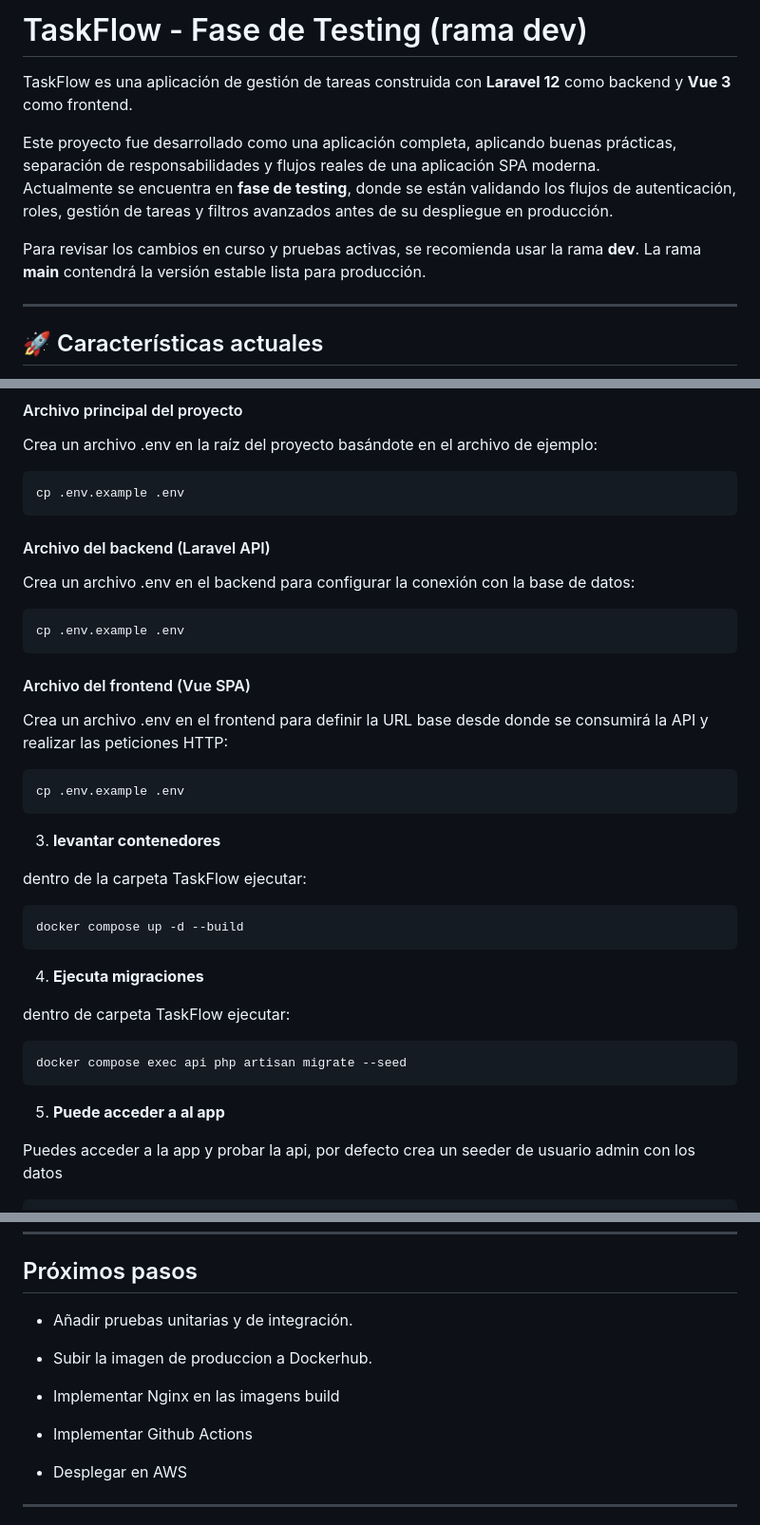
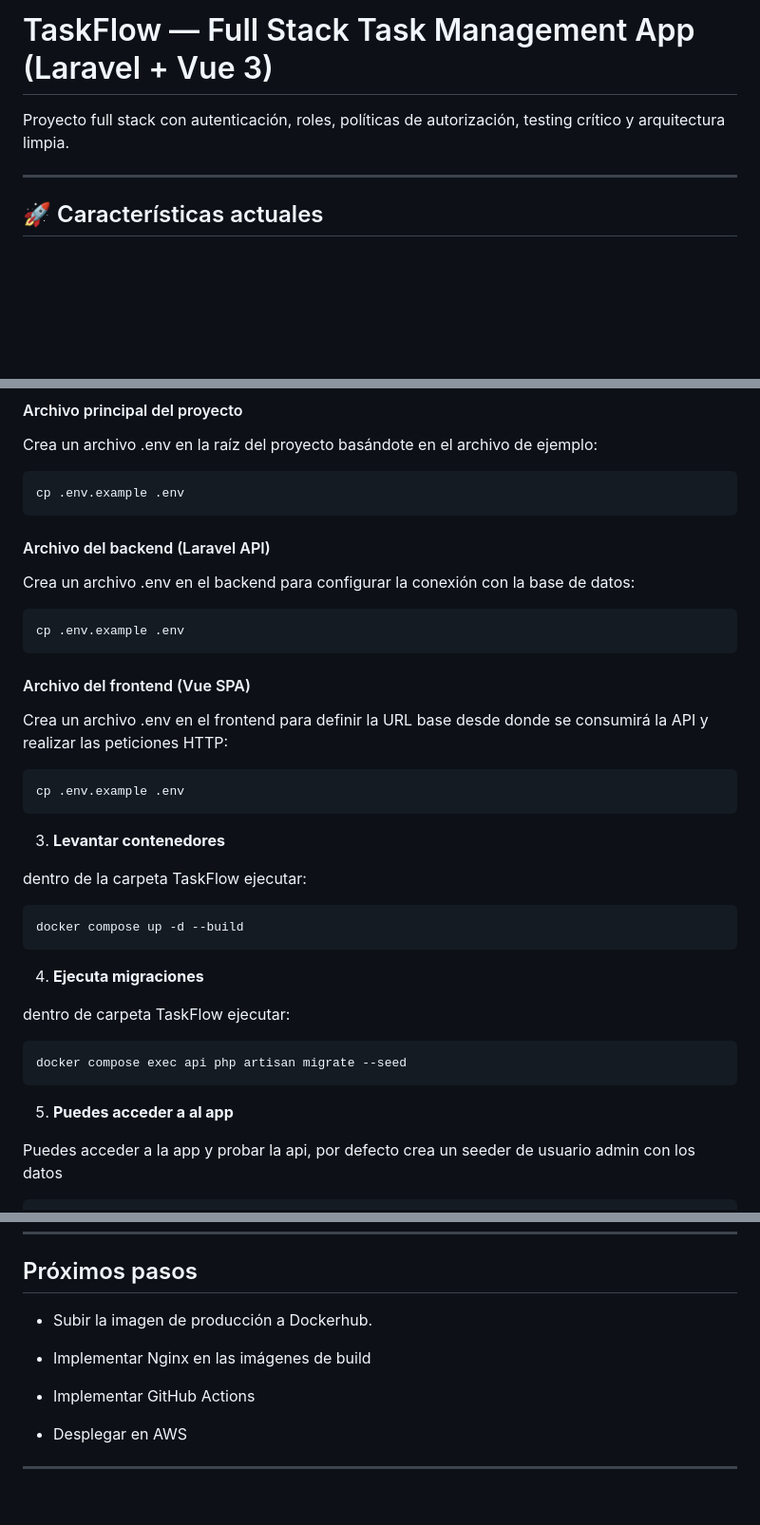
Before and after one commit to WilferBru/TaskFlow, a Markdown page: README.md, 3 parts joined by grey strips. Shown at 95% size. GitHub-like rendering; blank space fills up the shorter version.

````diff
--- a/README.md
+++ b/README.md
@@ -1,12 +1,6 @@
-# TaskFlow - Fase de Testing (rama dev)
+# TaskFlow — Full Stack Task Management App (Laravel + Vue 3)
 
-TaskFlow es una aplicación de gestión de tareas construida con **Laravel 12** como backend y **Vue 3** como frontend.
-
-Este proyecto fue desarrollado como una aplicación completa, aplicando buenas prácticas, separación de responsabilidades y flujos reales de una aplicación SPA moderna.
-Actualmente se encuentra en **fase de testing**, donde se están validando los flujos de autenticación, roles, gestión de tareas y filtros avanzados antes de su despliegue en producción.
-
-Para revisar los cambios en curso y pruebas activas, se recomienda usar la rama **dev**. La rama **main** contendrá la versión estable lista para producción.
-
+Proyecto full stack con autenticación, roles, políticas de autorización, testing crítico y arquitectura limpia.
 
 ---
 
@@ -98,6 +134,7 @@ Crea un archivo .env en la raíz del proyecto basándote en el archivo de ejempl
 ```bash
 cp .env.example .env
 ```
+
 #### Archivo del backend (Laravel API)
 
 Crea un archivo .env en el backend para configurar la conexión con la base de datos:
@@ -105,6 +142,7 @@ Crea un archivo .env en el backend para configurar la conexión con la base de d
 ```bash
 cp .env.example .env
 ```
+
 #### Archivo del frontend (Vue SPA)
 
 Crea un archivo .env en el frontend para definir la URL base desde donde se consumirá la API y realizar las peticiones HTTP:
@@ -113,7 +151,7 @@ Crea un archivo .env en el frontend para definir la URL base desde donde se cons
 cp .env.example .env
 ```
 
-3. **levantar contenedores**
+3. **Levantar contenedores**
 
 dentro de la carpeta TaskFlow ejecutar:
 
@@ -129,7 +167,7 @@ dentro de carpeta TaskFlow ejecutar:
 docker compose exec api php artisan migrate --seed
 ```
 
-5. **Puede acceder a al app**
+5. **Puedes acceder a al app**
 
 Puedes acceder a la app y probar la api, por defecto crea un seeder de usuario admin
 con los datos
@@ -178,13 +216,11 @@ Para conocer cómo configurar y ejecutar la parte del frontend, visita:
 
 ## Próximos pasos
 
-- Añadir pruebas unitarias y de integración.
+- Subir la imagen de producción a Dockerhub.
 
-- Subir la imagen de produccion a Dockerhub.
+- Implementar Nginx en las imágenes de build
 
-- Implementar Nginx en las imagens build
-
-- Implementar Github Actions
+- Implementar GitHub Actions
 
 - Desplegar en AWS
 
````
Also changed, not shown: other parts of README.md (+42 -0 lines).
